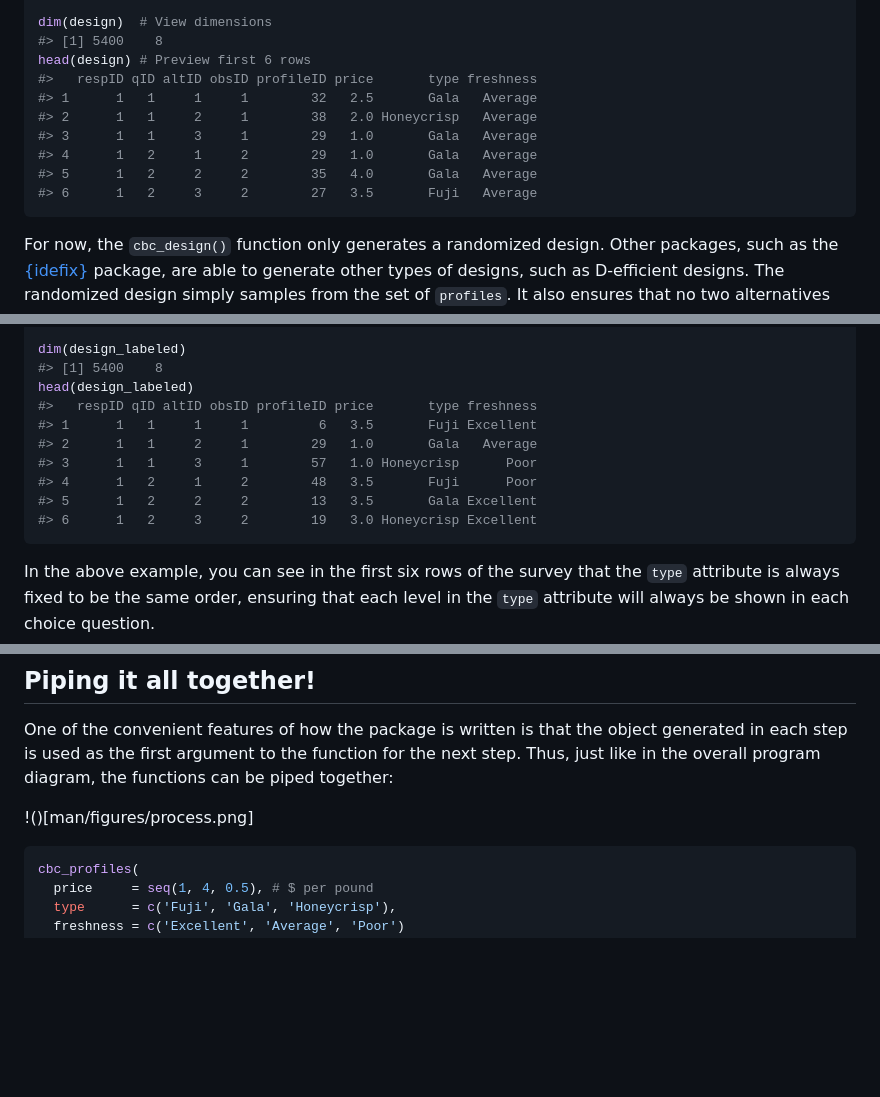
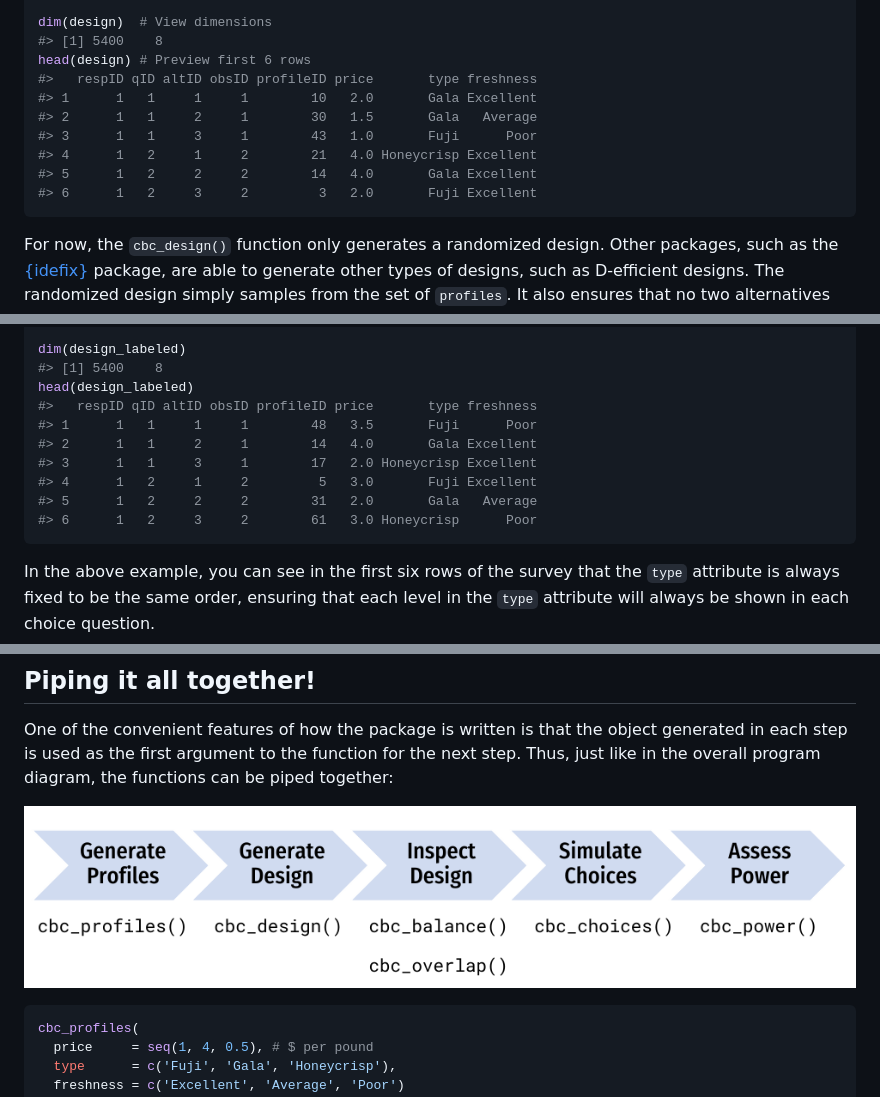
Before and after one commit to jhelvy/cbcTools, a Markdown page: README.md, 3 parts joined by grey strips. Drawn GitHub-style; blank space fills up the shorter version.

````diff
--- a/README.md
+++ b/README.md
@@ -148,12 +148,12 @@ dim(design)  # View dimensions
 #> [1] 5400    8
 head(design) # Preview first 6 rows
 #>   respID qID altID obsID profileID price       type freshness
-#> 1      1   1     1     1        32   2.5       Gala   Average
-#> 2      1   1     2     1        38   2.0 Honeycrisp   Average
-#> 3      1   1     3     1        29   1.0       Gala   Average
-#> 4      1   2     1     2        29   1.0       Gala   Average
-#> 5      1   2     2     2        35   4.0       Gala   Average
-#> 6      1   2     3     2        27   3.5       Fuji   Average
+#> 1      1   1     1     1        10   2.0       Gala Excellent
+#> 2      1   1     2     1        30   1.5       Gala   Average
+#> 3      1   1     3     1        43   1.0       Fuji      Poor
+#> 4      1   2     1     2        21   4.0 Honeycrisp Excellent
+#> 5      1   2     2     2        14   4.0       Gala Excellent
+#> 6      1   2     3     2         3   2.0       Fuji Excellent
 ```
 
 For now, the `cbc_design()` function only generates a randomized design.
@@ -195,12 +195,12 @@ dim(design_labeled)
 #> [1] 5400    8
 head(design_labeled)
 #>   respID qID altID obsID profileID price       type freshness
-#> 1      1   1     1     1         6   3.5       Fuji Excellent
-#> 2      1   1     2     1        29   1.0       Gala   Average
-#> 3      1   1     3     1        57   1.0 Honeycrisp      Poor
-#> 4      1   2     1     2        48   3.5       Fuji      Poor
-#> 5      1   2     2     2        13   3.5       Gala Excellent
-#> 6      1   2     3     2        19   3.0 Honeycrisp Excellent
+#> 1      1   1     1     1        48   3.5       Fuji      Poor
+#> 2      1   1     2     1        14   4.0       Gala Excellent
+#> 3      1   1     3     1        17   2.0 Honeycrisp Excellent
+#> 4      1   2     1     2         5   3.0       Fuji Excellent
+#> 5      1   2     2     2        31   2.0       Gala   Average
+#> 6      1   2     3     2        61   3.0 Honeycrisp      Poor
 ```
 
 In the above example, you can see in the first six rows of the survey
@@ -469,7 +469,7 @@ object generated in each step is used as the first argument to the
 function for the next step. Thus, just like in the overall program
 diagram, the functions can be piped together:
 
-!()\[man/figures/process.png\]
+![](man/figures/process.png)
 
 ``` r
 cbc_profiles(
````
Also changed, not shown: other parts of README.md (+53 -53 lines), man/figures/README-unnamed-chunk-18-1.png.
